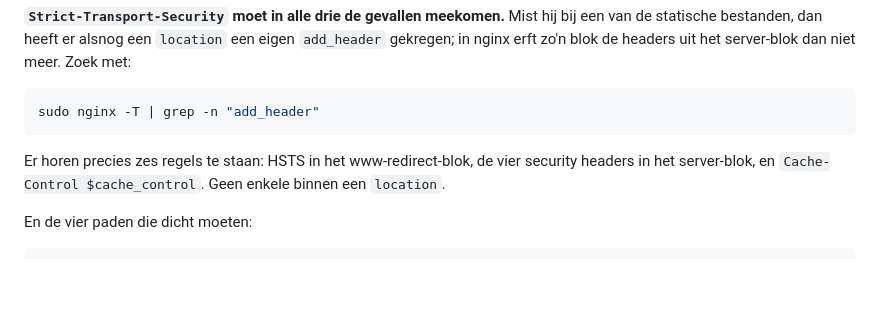
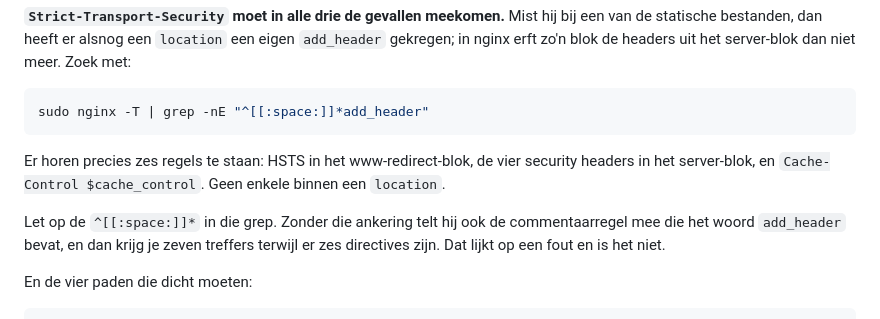
Before and after one commit to Entititty/belastinghulpzaanstad, a Markdown page: server-setup/DEPLOY.md, the part around the change. Rendered like a GitHub page; blank space fills up the shorter version.

Commit message:
DEPLOY.md: de add_header-grep telde het commentaar mee
Het draaiboek zei "verwacht precies zes regels", maar de voorgeschreven
grep gaf zeven treffers: de commentaarregel in het nginx-bestand bevat zelf
het woord add_header. Dat lijkt midden in een uitrol op een fout en is het
niet. Grep nu geankerd op het begin van de regel.

Co-Authored-By: Claude Opus 5 <noreply@anthropic.com>

````diff
--- a/server-setup/DEPLOY.md
+++ b/server-setup/DEPLOY.md
@@ -161,12 +161,16 @@ een eigen `add_header` gekregen; in nginx erft zo'n blok de headers uit het
 server-blok dan niet meer. Zoek met:
 
 ```bash
-sudo nginx -T | grep -n "add_header"
+sudo nginx -T | grep -nE "^[[:space:]]*add_header"
 ```
 
 Er horen precies zes regels te staan: HSTS in het www-redirect-blok, de vier
 security headers in het server-blok, en `Cache-Control $cache_control`. Geen
 enkele binnen een `location`.
+
+Let op de `^[[:space:]]*` in die grep. Zonder die ankering telt hij ook de
+commentaarregel mee die het woord `add_header` bevat, en dan krijg je zeven
+treffers terwijl er zes directives zijn. Dat lijkt op een fout en is het niet.
 
 En de vier paden die dicht moeten:
 
````
